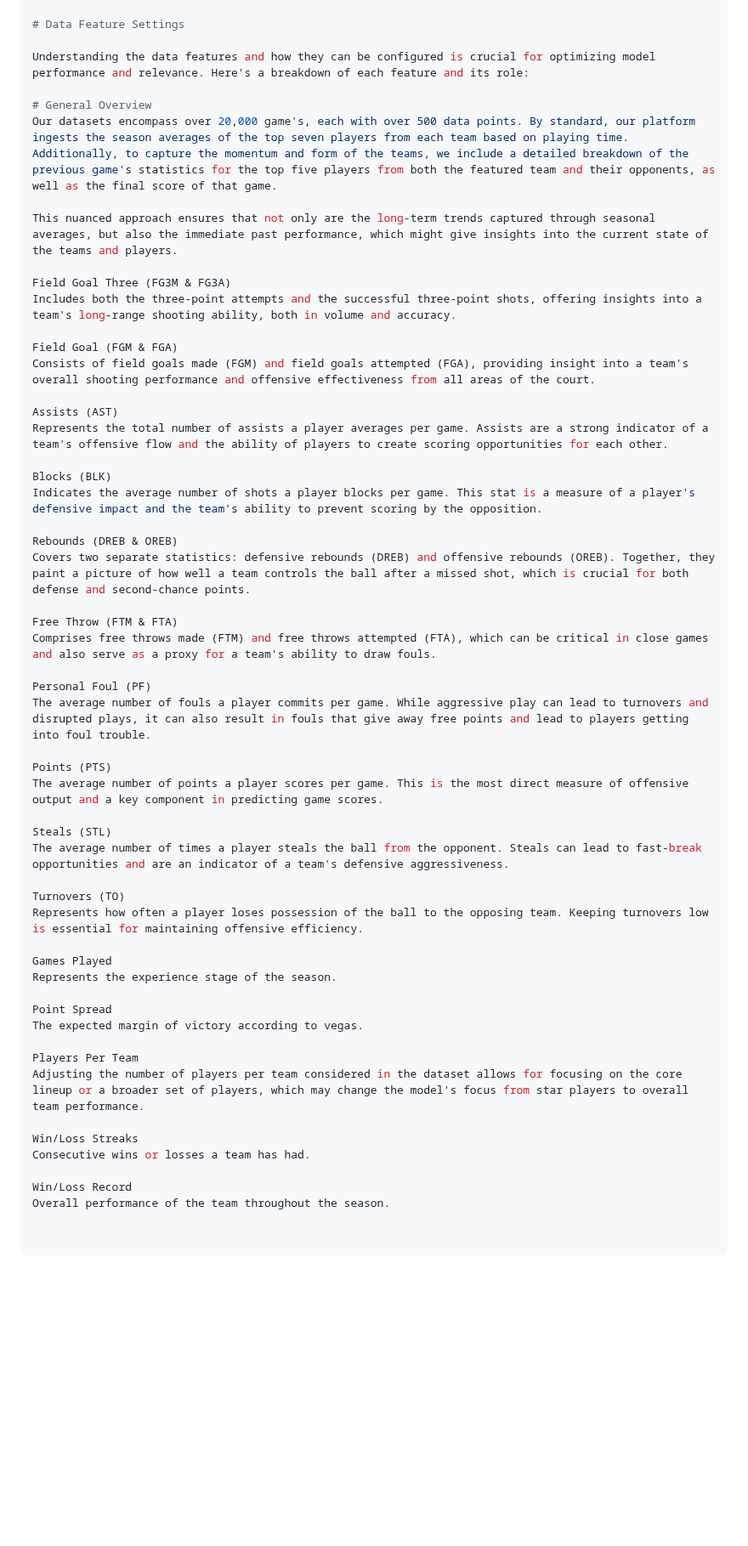
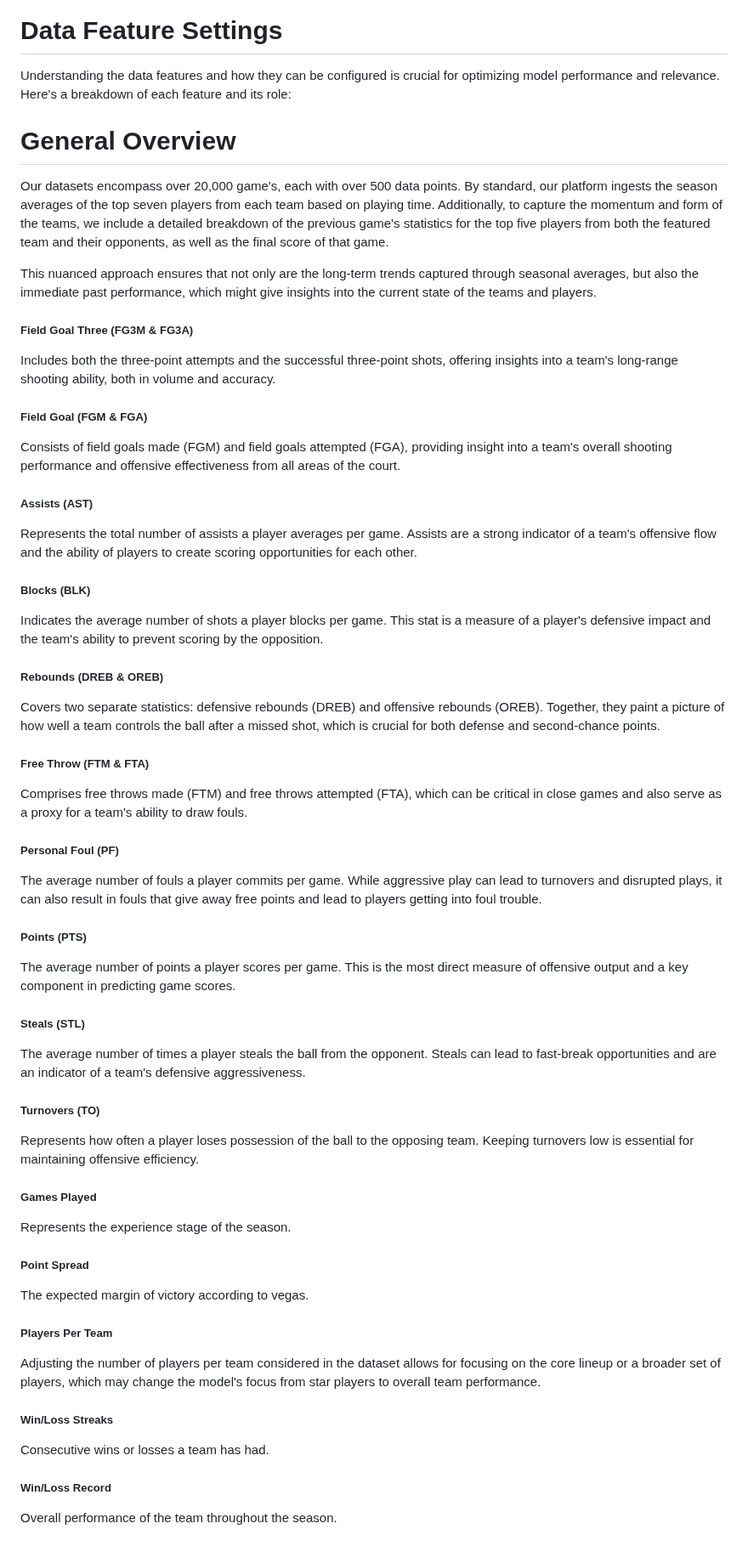
Before and after one commit to insionCEO/NBA-Sports-Betting-ML, a Markdown page: README.md, the part around one of its changes. Shown at 85% size. Rendered like a GitHub page; blank space fills up the shorter version.

````diff
--- a/README.md
+++ b/README.md
@@ -115,60 +191,109 @@ http://localhost:6006/
 
 # Data Feature Settings
 
+
+
 Understanding the data features and how they can be configured is crucial for optimizing model performance and relevance. Here's a breakdown of each feature and its role:
 
+
+
 # General Overview
+
 Our datasets encompass over 20,000 game's, each with over 500 data points. By standard, our platform ingests the season averages of the top seven players from each team based on playing time. Additionally, to capture the momentum and form of the teams, we include a detailed breakdown of the previous game's statistics for the top five players from both the featured team and their opponents, as well as the final score of that game.
+
+
 
 This nuanced approach ensures that not only are the long-term trends captured through seasonal averages, but also the immediate past performance, which might give insights into the current state of the teams and players.
 
-Field Goal Three (FG3M & FG3A)
+
+
+##### Field Goal Three (FG3M & FG3A)
+
 Includes both the three-point attempts and the successful three-point shots, offering insights into a team's long-range shooting ability, both in volume and accuracy.
 
-Field Goal (FGM & FGA)
+
+
+##### Field Goal (FGM & FGA)
+
 Consists of field goals made (FGM) and field goals attempted (FGA), providing insight into a team's overall shooting performance and offensive effectiveness from all areas of the court.
 
-Assists (AST)
+
+
+##### Assists (AST)
+
 Represents the total number of assists a player averages per game. Assists are a strong indicator of a team's offensive flow and the ability of players to create scoring opportunities for each other.
 
-Blocks (BLK)
+
+
+##### Blocks (BLK)
+
 Indicates the average number of shots a player blocks per game. This stat is a measure of a player's defensive impact and the team's ability to prevent scoring by the opposition.
 
-Rebounds (DREB & OREB)
+
+
+##### Rebounds (DREB & OREB)
+
 Covers two separate statistics: defensive rebounds (DREB) and offensive rebounds (OREB). Together, they paint a picture of how well a team controls the ball after a missed shot, which is crucial for both defense and second-chance points.
 
-Free Throw (FTM & FTA)
+
+
+##### Free Throw (FTM & FTA)
+
 Comprises free throws made (FTM) and free throws attempted (FTA), which can be critical in close games and also serve as a proxy for a team's ability to draw fouls.
 
-Personal Foul (PF)
+
+
+##### Personal Foul (PF)
+
 The average number of fouls a player commits per game. While aggressive play can lead to turnovers and disrupted plays, it can also result in fouls that give away free points and lead to players getting into foul trouble.
 
-Points (PTS)
+
+
+##### Points (PTS)
+
 The average number of points a player scores per game. This is the most direct measure of offensive output and a key component in predicting game scores.
 
-Steals (STL)
+
+
+##### Steals (STL)
+
 The average number of times a player steals the ball from the opponent. Steals can lead to fast-break opportunities and are an indicator of a team's defensive aggressiveness.
 
-Turnovers (TO)
+
+
+##### Turnovers (TO)
+
 Represents how often a player loses possession of the ball to the opposing team. Keeping turnovers low is essential for maintaining offensive efficiency.
 
-Games Played
+
+
+##### Games Played
+
 Represents the experience stage of the season.
 
-Point Spread
+
+
+##### Point Spread
+
 The expected margin of victory according to vegas.
 
-Players Per Team
+
+
+#####  Players Per Team
+
 Adjusting the number of players per team considered in the dataset allows for focusing on the core lineup or a broader set of players, which may change the model's focus from star players to overall team performance.
 
-Win/Loss Streaks
+
+
+#####  Win/Loss Streaks
+
 Consecutive wins or losses a team has had.
 
-Win/Loss Record
-Overall performance of the team throughout the season.
 
 
-```
+##### Win/Loss Record
+
+Overall performance of the team throughout the season.
 
 
 
````
Also changed, not shown: other parts of README.md (+294 -148 lines).
